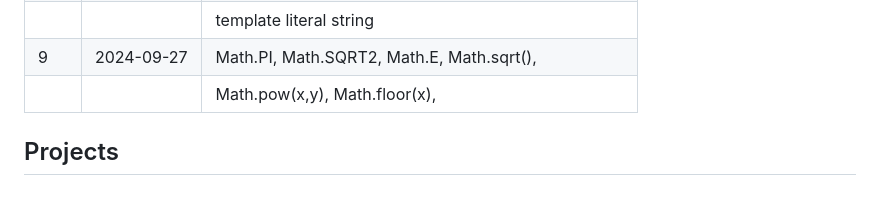
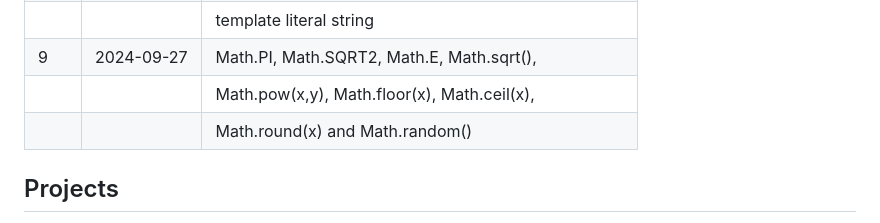
Before and after one commit to Sanjeev98singh/100-Days-Of-Javascript, a Markdown page: README.md, the part around the change. Drawn GitHub-style; blank space fills up the shorter version.

```diff
--- a/README.md
+++ b/README.md
@@ -45,7 +45,8 @@ This repository is a personal challenge to improve my JavaScript skills by codin
 |     |            | charCodeAt(arguments), split() and               |
 |     |            | template literal string                          |
 | 9   | 2024-09-27 | Math.PI, Math.SQRT2, Math.E, Math.sqrt(),        |
-|     |            | Math.pow(x,y), Math.floor(x),
+|     |            | Math.pow(x,y), Math.floor(x), Math.ceil(x),      |
+|     |            | Math.round(x) and Math.random()                  |
 ## Projects
 
 1. **Project Name**: Description of the project and key features.
```
